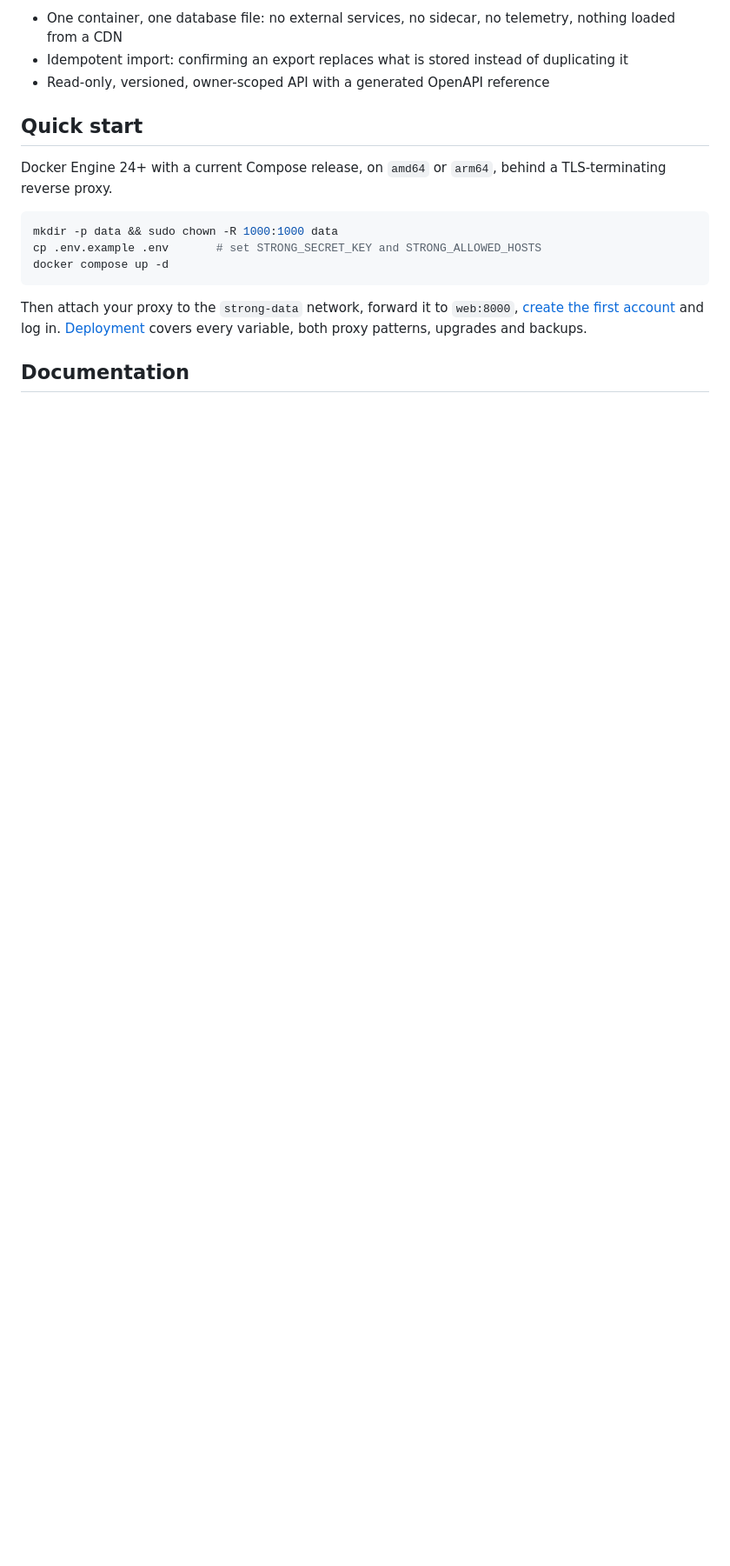
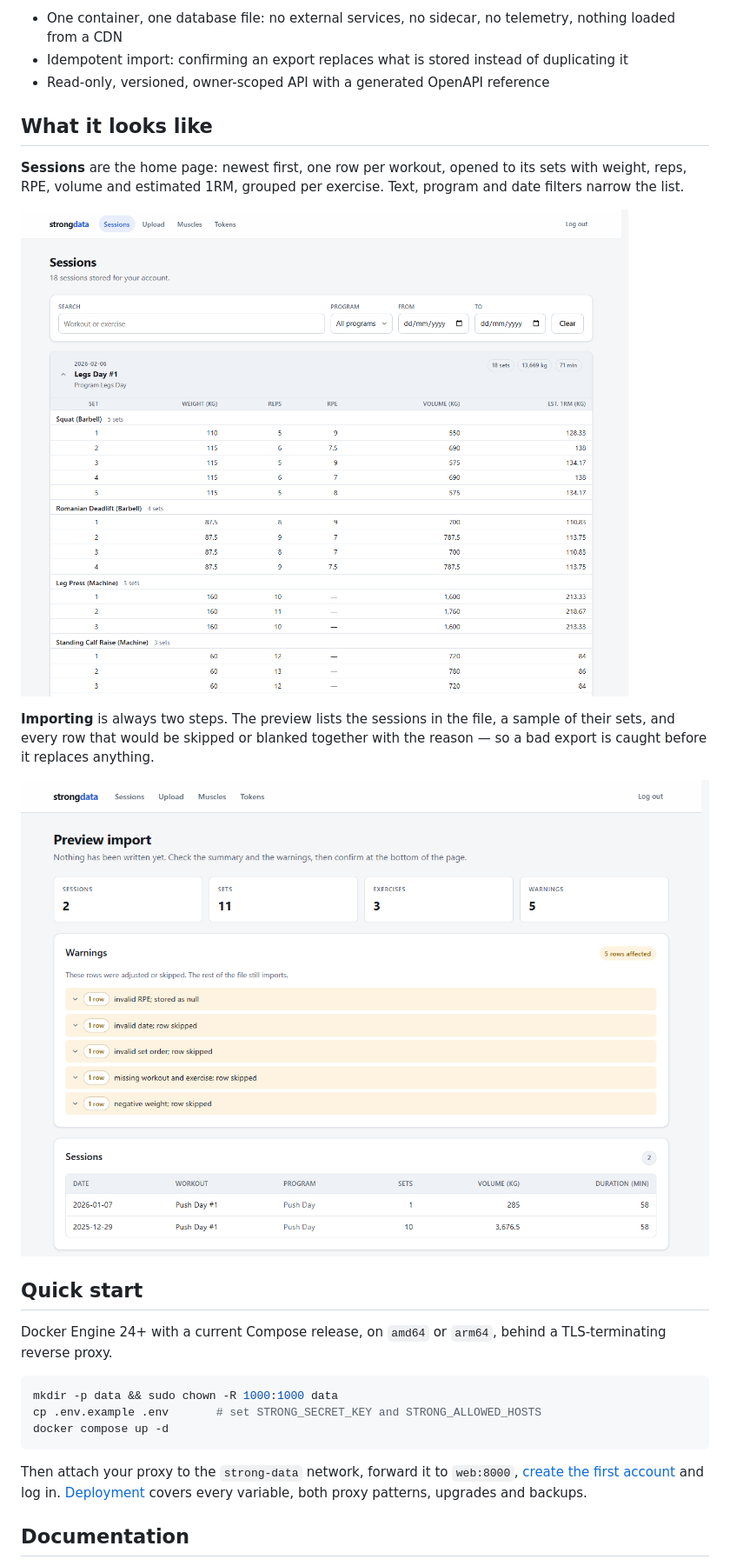
Before and after one commit to MartinWa/strong-data, a Markdown page: README.md, the part around one of its changes. Shown at 87% size. Drawn GitHub-style; pictures changed too: docs/images/import-preview.png (added), docs/images/sessions.png (added); blank space fills up the shorter version.

```diff
--- a/README.md
+++ b/README.md
@@ -13,6 +18,20 @@ corrections — in the browser and over HTTP.
 - Idempotent import: confirming an export replaces what is stored instead of
   duplicating it
 - Read-only, versioned, owner-scoped API with a generated OpenAPI reference
+
+## What it looks like
+
+**Sessions** are the home page: newest first, one row per workout, opened to its
+sets with weight, reps, RPE, volume and estimated 1RM, grouped per exercise. Text,
+program and date filters narrow the list.
+
+![The sessions page: a legs workout expanded into one table per exercise](docs/images/sessions.png)
+
+**Importing** is always two steps. The preview lists the sessions in the file, a
+sample of their sets, and every row that would be skipped or blanked together with
+the reason — so a bad export is caught before it replaces anything.
+
+![The import preview: five warnings grouped by cause above the sessions in the file](docs/images/import-preview.png)
 
 ## Quick start
 
```
Also changed, not shown: other parts of README.md (+10 -5 lines), docs/api.md (+2 -0 lines), docs/usage.md (+9 -3 lines), docs/images/api-docs.png (added), docs/images/muscles.png (added), docs/images/wordmark-on-dark.png (added), docs/images/wordmark-on-light.png (added).
